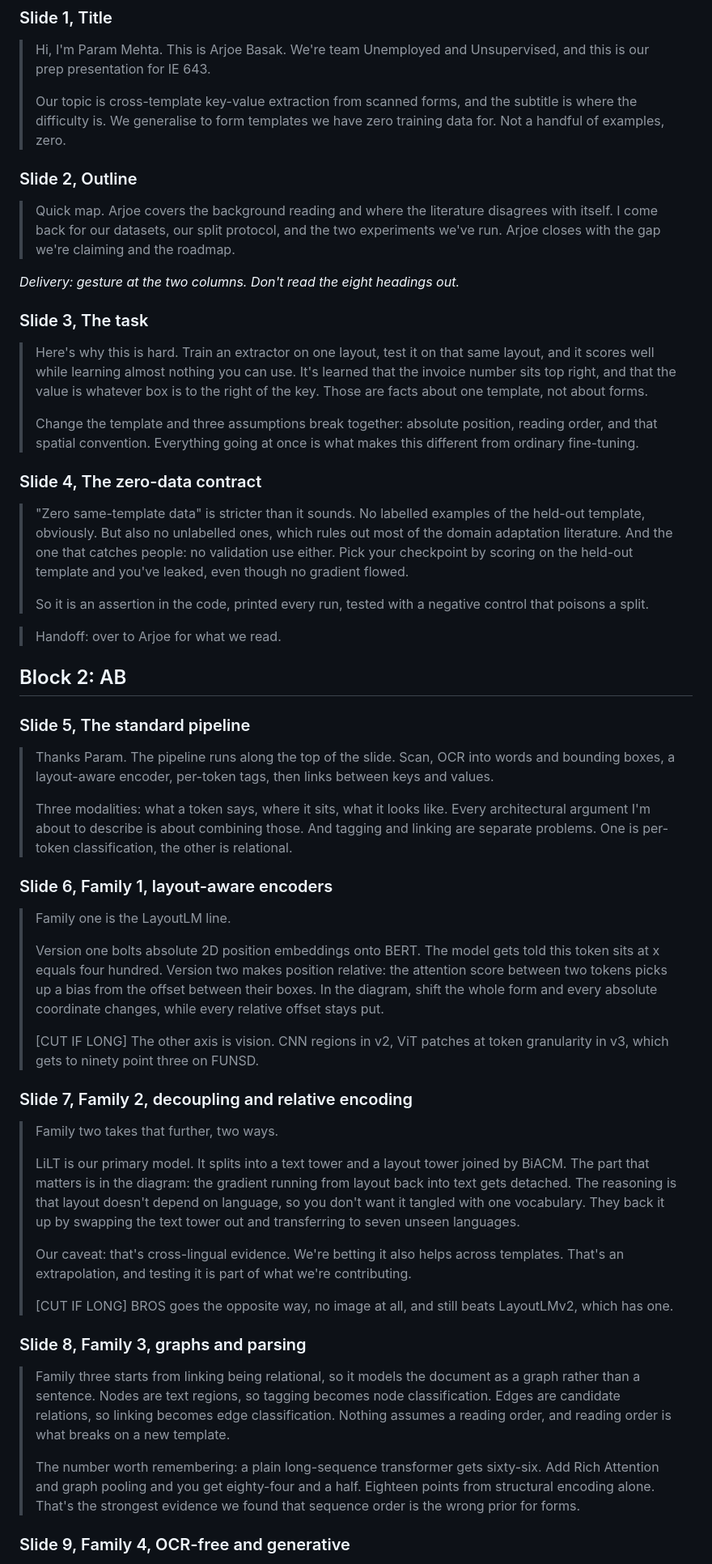
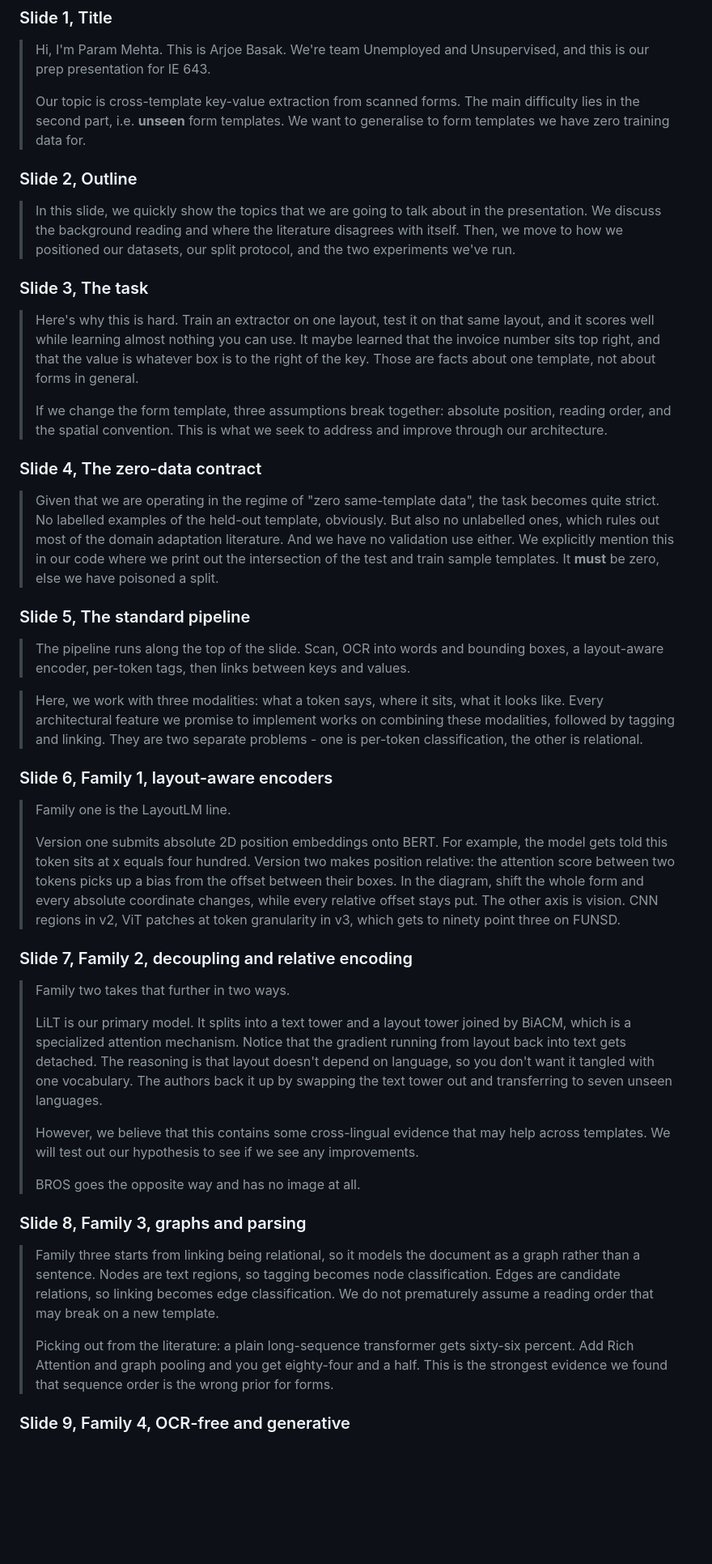
Before and after one commit to ABasakEE/KeyValue-Extraction, a Markdown page: slides/video_script.md, the part around one of its changes. Shown at 81% size. Drawn GitHub-style; blank space fills up the shorter version.

Commit message:
Fixed script for video

```diff
--- a/slides/video_script.md
+++ b/slides/video_script.md
@@ -28,88 +28,68 @@ takes matching the four blocks, so a fluffed line costs one block instead of the
 > Hi, I'm Param Mehta. This is Arjoe Basak. We're team Unemployed and Unsupervised, and this is our
 > prep presentation for IE 643.
 >
-> Our topic is cross-template key-value extraction from scanned forms, and the subtitle is where the
-> difficulty is. We generalise to form templates we have zero training data for. Not a handful of
-> examples, zero.
+> Our topic is cross-template key-value extraction from scanned forms. The main difficulty lies in the second part, i.e. **unseen** form templates. We want to generalise to form templates we have zero training data for.
 
 ### Slide 2, Outline
 
-> Quick map. Arjoe covers the background reading and where the literature disagrees with itself. I
-> come back for our datasets, our split protocol, and the two experiments we've run. Arjoe closes
-> with the gap we're claiming and the roadmap.
-
-*Delivery: gesture at the two columns. Don't read the eight headings out.*
+> In this slide, we quickly show the topics that we are going to talk about in the presentation. We discuss the background reading and where the literature disagrees with itself. Then, we move to how we positioned our datasets, our split protocol, and the two experiments we've run.
 
 ### Slide 3, The task
 
 > Here's why this is hard. Train an extractor on one layout, test it on that same layout, and it
-> scores well while learning almost nothing you can use. It's learned that the invoice number sits
+> scores well while learning almost nothing you can use. It maybe learned that the invoice number sits
 > top right, and that the value is whatever box is to the right of the key. Those are facts about one
-> template, not about forms.
+> template, not about forms in general.
 >
-> Change the template and three assumptions break together: absolute position, reading order, and
-> that spatial convention. Everything going at once is what makes this different from ordinary
-> fine-tuning.
+> If we change the form template, three assumptions break together: absolute position, reading order, and
+> the spatial convention. This is what we seek to address and improve through our architecture.
 
 ### Slide 4, The zero-data contract
 
-> "Zero same-template data" is stricter than it sounds. No labelled examples of the held-out
+> Given  that we are operating in the regime of "zero same-template data", the task becomes quite strict. No labelled examples of the held-out
 > template, obviously. But also no unlabelled ones, which rules out most of the domain adaptation
-> literature. And the one that catches people: no validation use either. Pick your checkpoint by
-> scoring on the held-out template and you've leaked, even though no gradient flowed.
->
-> So it is an assertion in the code, printed every run, tested with a negative control that
-> poisons a split.
+> literature. And we have no validation use either. We explicitly mention this in our code where we print out the intersection of the test and train sample templates. It **must** be zero, else we have poisoned a split.
 
-> Handoff: over to Arjoe for what we read.
-
-## Block 2: AB
 
 ### Slide 5, The standard pipeline
 
-> Thanks Param. The pipeline runs along the top of the slide. Scan, OCR into words and bounding
+> The pipeline runs along the top of the slide. Scan, OCR into words and bounding
 > boxes, a layout-aware encoder, per-token tags, then links between keys and values.
->
-> Three modalities: what a token says, where it sits, what it looks like. Every architectural
-> argument I'm about to describe is about combining those. And tagging and linking are separate
-> problems. One is per-token classification, the other is relational.
+
+> Here, we work with three modalities: what a token says, where it sits, what it looks like. Every architectural feature we promise to implement works on combining these modalities, followed by tagging and linking. They are two separate problems - one is per-token classification, the other is relational.
 
 ### Slide 6, Family 1, layout-aware encoders
 
 > Family one is the LayoutLM line.
 >
-> Version one bolts absolute 2D position embeddings onto BERT. The model gets told this token sits at
+> Version one submits absolute 2D position embeddings onto BERT. For example, the model gets told this token sits at
 > x equals four hundred. Version two makes position relative: the attention score between two tokens
 > picks up a bias from the offset between their boxes. In the diagram, shift the whole
 > form and every absolute coordinate changes, while every relative offset stays put.
->
-> [CUT IF LONG] The other axis is vision. CNN regions in v2, ViT patches at token granularity in v3,
+>The other axis is vision. CNN regions in v2, ViT patches at token granularity in v3,
 > which gets to ninety point three on FUNSD.
 
 ### Slide 7, Family 2, decoupling and relative encoding
 
-> Family two takes that further, two ways.
+> Family two takes that further in two ways.
 >
-> LiLT is our primary model. It splits into a text tower and a layout tower joined by BiACM. The part that matters is in the diagram: the gradient running from layout back into text
+> LiLT is our primary model. It splits into a text tower and a layout tower joined by BiACM, which is a specialized attention mechanism. Notice that the gradient running from layout back into text
 > gets detached. The reasoning is that layout doesn't depend on language, so you don't want it
-> tangled with one vocabulary. They back it up by swapping the text tower out and transferring to
+> tangled with one vocabulary. The authors back it up by swapping the text tower out and transferring to
 > seven unseen languages.
 >
-> Our caveat: that's cross-lingual evidence. We're betting it also helps across templates. That's an
-> extrapolation, and testing it is part of what we're contributing.
+> However, we believe that this contains some cross-lingual evidence that may help across templates. We will test out our hypothesis to see if we see any improvements.
 >
-> [CUT IF LONG] BROS goes the opposite way, no image at all, and still beats LayoutLMv2, which has one.
+> BROS goes the opposite way and has no image at all.
 
 ### Slide 8, Family 3, graphs and parsing
 
 > Family three starts from linking being relational, so it models the document as a graph rather
 > than a sentence. Nodes are text regions, so tagging becomes node classification. Edges are
-> candidate relations, so linking becomes edge classification. Nothing assumes a reading order, and
-> reading order is what breaks on a new template.
+> candidate relations, so linking becomes edge classification. We do not prematurely assume a reading order that may break on a new template.
 >
-> The number worth remembering: a plain long-sequence transformer gets sixty-six. Add Rich Attention
-> and graph pooling and you get eighty-four and a half. Eighteen points from structural encoding
-> alone. That's the strongest evidence we found that sequence order is the wrong prior for forms.
+> Picking out from the literature: a plain long-sequence transformer gets sixty-six percent. Add Rich Attention
+> and graph pooling and you get eighty-four and a half. This is the strongest evidence we found that sequence order is the wrong prior for forms.
 
 ### Slide 9, Family 4, OCR-free and generative
 
```
Also changed, not shown: other parts of slides/video_script.md (+22 -39 lines).
